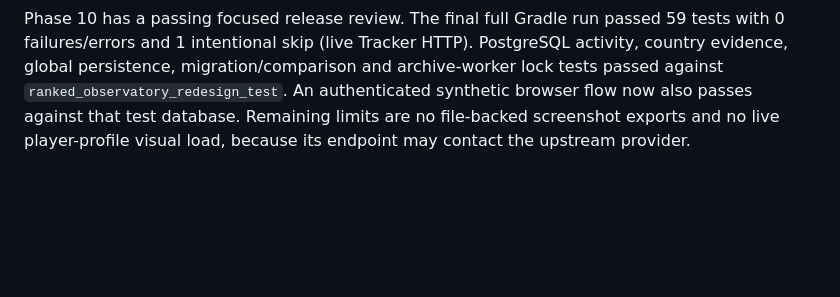
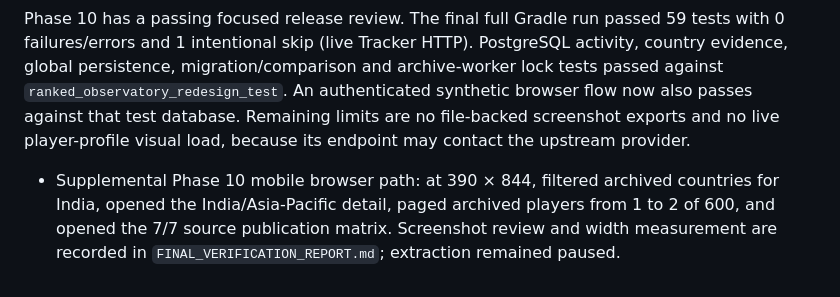
Before and after one commit to usuanhthja279/ranked-observatory, a Markdown page: docs/ui-redesign/PROGRESS.md, the part around the change. Drawn GitHub-style; blank space fills up the shorter version.

```diff
--- a/docs/ui-redesign/PROGRESS.md
+++ b/docs/ui-redesign/PROGRESS.md
@@ -518,3 +518,4 @@ Phase 9B is complete. Continue to Phase 10; keep all extraction paused.
 - Follow-up: exercised sign-up, sign-in, saved settings, watchlist persistence and signed-out gating in ChatGPT's in-app browser against temporary port 8091 and the dedicated PostgreSQL test database. The temporary process was stopped; port 8090 stayed running and all extraction remained paused.
 
 Phase 10 has a passing focused release review. The final full Gradle run passed 59 tests with 0 failures/errors and 1 intentional skip (live Tracker HTTP). PostgreSQL activity, country evidence, global persistence, migration/comparison and archive-worker lock tests passed against `ranked_observatory_redesign_test`. An authenticated synthetic browser flow now also passes against that test database. Remaining limits are no file-backed screenshot exports and no live player-profile visual load, because its endpoint may contact the upstream provider.
+- Supplemental Phase 10 mobile browser path: at 390 × 844, filtered archived countries for India, opened the India/Asia-Pacific detail, paged archived players from 1 to 2 of 600, and opened the 7/7 source publication matrix. Screenshot review and width measurement are recorded in `FINAL_VERIFICATION_REPORT.md`; extraction remained paused.
```
Also changed, not shown: docs/ui-redesign/FINAL_VERIFICATION_REPORT.md (+9 -0 lines).
